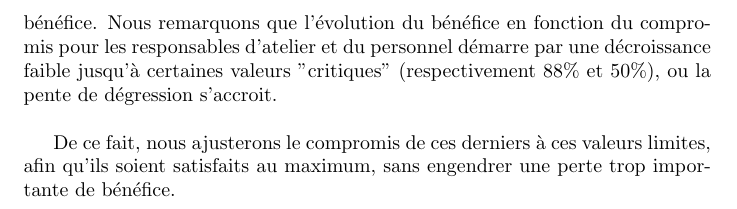
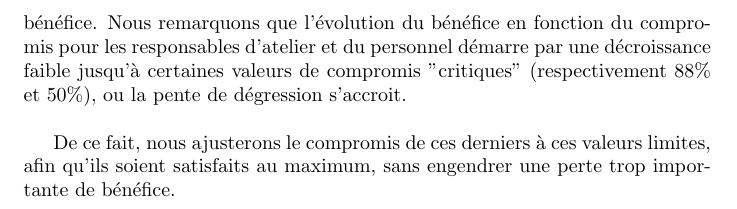
Before and after one commit to dragibus-4if/dragibus-decision, a LaTeX document (partie2/rapport.tex): part of page 2 of 2, cut so that both start at the same text. Compiled offline with pdfLaTeX.

Commit message:
Petit pipo oublié

```diff
--- a/partie2/rapport.tex
+++ b/partie2/rapport.tex
@@ -70,8 +70,8 @@ responsable des stocks, qui présente une corrélation linéaire avec la
 diminution du bénéfice.
 Nous remarquons que l'évolution du bénéfice en fonction du compromis pour les
 responsables d'atelier et du personnel démarre par une décroissance faible
-jusqu'à certaines valeurs "critiques" (respectivement 88\% et 50\%), ou la
-pente de dégression s'accroit. \\
+jusqu'à certaines valeurs de compromis "critiques" (respectivement 88\% et
+50\%), ou la pente de dégression s'accroit. \\
 
 De ce fait, nous ajusterons le compromis de ces derniers à ces valeurs limites,
 afin qu'ils soient satisfaits au maximum, sans engendrer une perte trop
```
Also changed, not shown: partie2/rapport.tex (4 more changed lines).
